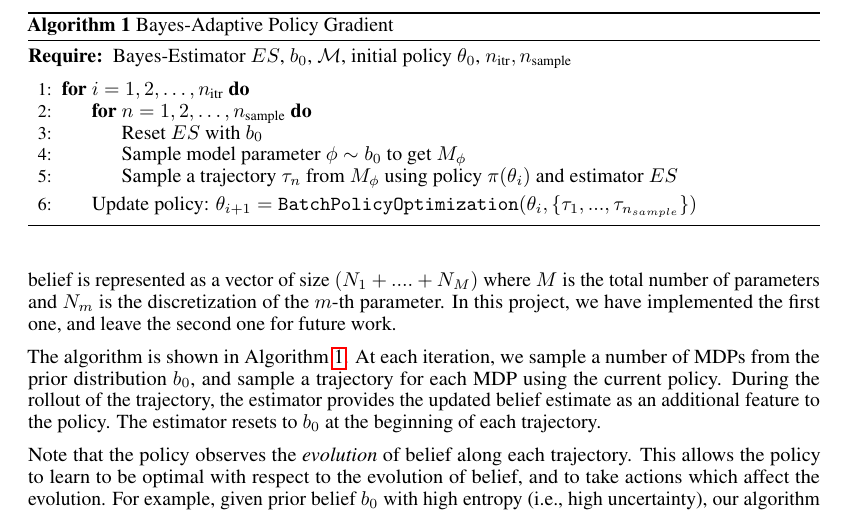
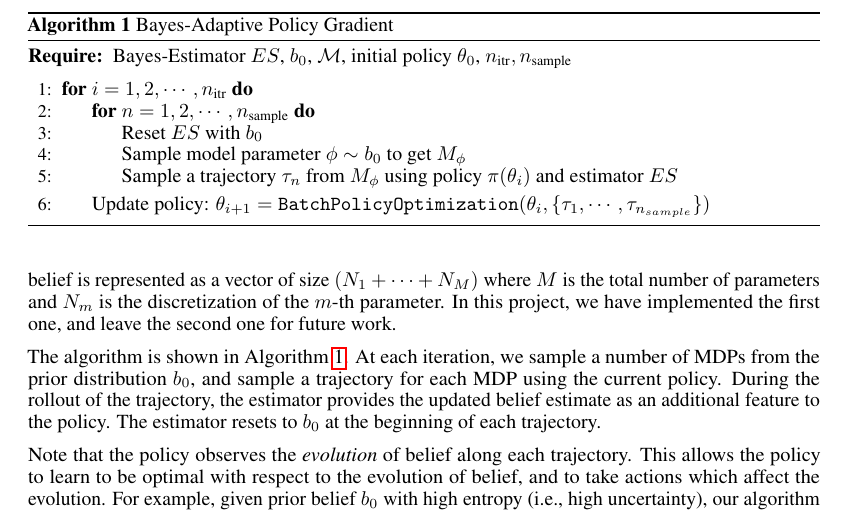
Before and after one commit to gilwoolee/intuitive_physics, a LaTeX document (final/intuitive_physics.tex): part of page 4 of 7, cut so that both start at the same text. Compiled offline with pdfLaTeX.

Commit message:
Use \cdots consistently

```diff
--- a/final/intuitive_physics.tex
+++ b/final/intuitive_physics.tex
@@ -189,7 +189,7 @@ In order for this algorithm to work in practice, we need an effective representa
     \item Sample $K$ MDPs from the prior belief distribution $b_0$ and use belief over these $K$ MDPs
     \item Discretize the parameter space and use belief over the parameter space
 \end{itemize}
-In the first case, we use a vector of size $K$ as $b$; $K$ should be large enough to approximate all MDPs with the $K$ sampled ones. In the second case, assuming the latent parameters are independent, the belief is represented as a vector of size $(N_1 + .... + N_M)$ where $M$ is the total number of parameters and $N_m$ is the discretization of the $m$-th parameter. In this project, we have implemented the first one, and leave the second one for future work.
+In the first case, we use a vector of size $K$ as $b$; $K$ should be large enough to approximate all MDPs with the $K$ sampled ones. In the second case, assuming the latent parameters are independent, the belief is represented as a vector of size $(N_1 + \cdots + N_M)$ where $M$ is the total number of parameters and $N_m$ is the discretization of the $m$-th parameter. In this project, we have implemented the first one, and leave the second one for future work.
 
 The algorithm is shown in \aref{algo:bapg}. At each iteration, we sample a number of MDPs from the prior distribution $b_0$, and sample a trajectory for each MDP using the current policy. During the rollout of the trajectory, the estimator provides the updated belief estimate as an additional feature to the policy. The estimator resets to $b_0$ at the beginning of each trajectory.
 
@@ -207,13 +207,13 @@ Note that the policy observes the \emph{evolution} of belief along each trajecto
 \begin{algorithmic}[1]
 \Require Bayes-Estimator $ES$, $b_0$, $\mathcal{M}$, initial policy $\theta_0$, $n_\text{itr}, n_\text{sample}$
 \vspace{2mm}
-\For{$i = 1, 2, \ldots, n_\text{itr}$}
-  \For{$n = 1, 2 , \ldots, n_\text{sample}$}
+\For{$i = 1, 2, \cdots, n_\text{itr}$}
+  \For{$n = 1, 2 , \cdots, n_\text{sample}$}
     \State Reset $ES$ with $b_0$
     \State Sample model parameter $\phi \sim b_0$ to get $M_{\phi}$
     \State Sample a trajectory $\tau_n$ from $M_{\phi}$ using policy $\pi(\theta_i)$ and estimator $ES$
   \EndFor
-  \State Update policy: $\theta_{i+1} = \texttt{BatchPolicyOptimization}(\theta_i, \{\tau_1, ..., \tau_{n_{sample}}\})$
+  \State Update policy: $\theta_{i+1} = \texttt{BatchPolicyOptimization}(\theta_i, \{\tau_1, \cdots, \tau_{n_{sample}}\})$
 \EndFor
 \end{algorithmic}
 \end{algorithm}
```
Also changed, not shown: final/intuitive_physics.pdf.
